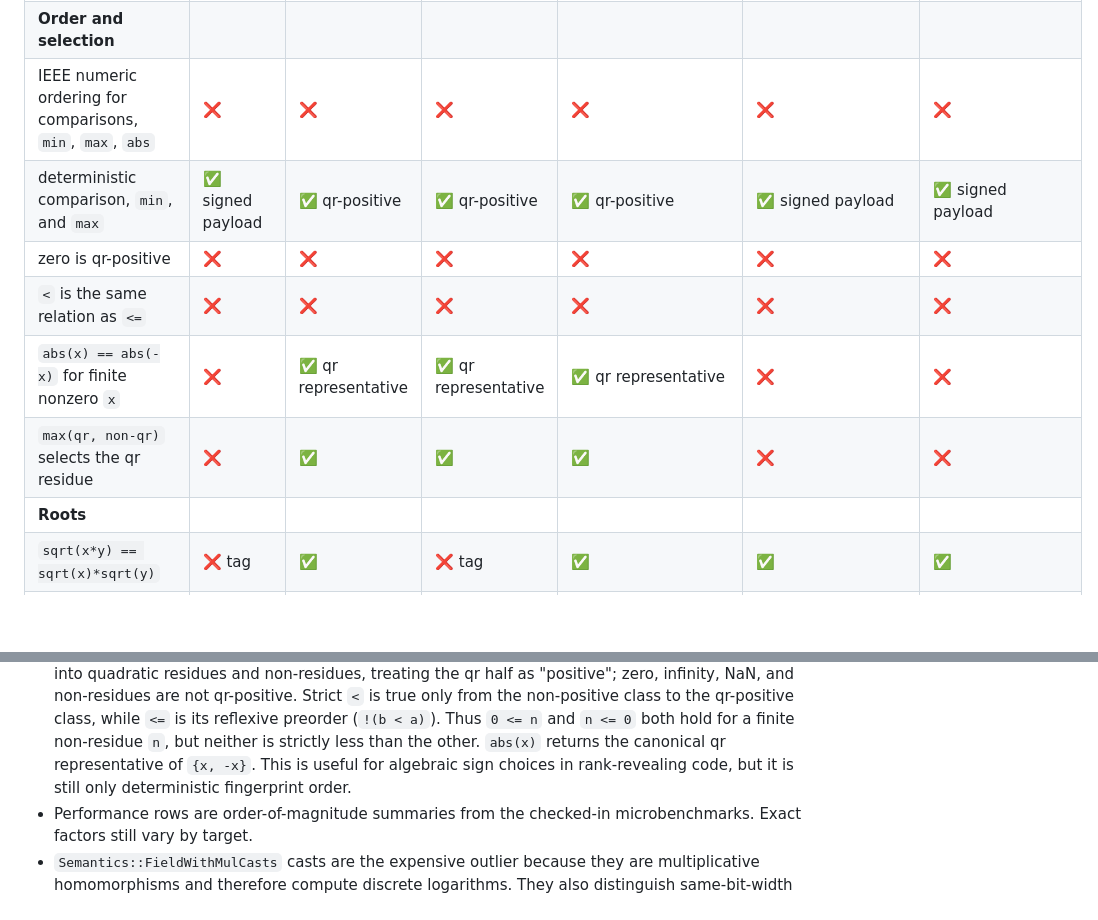
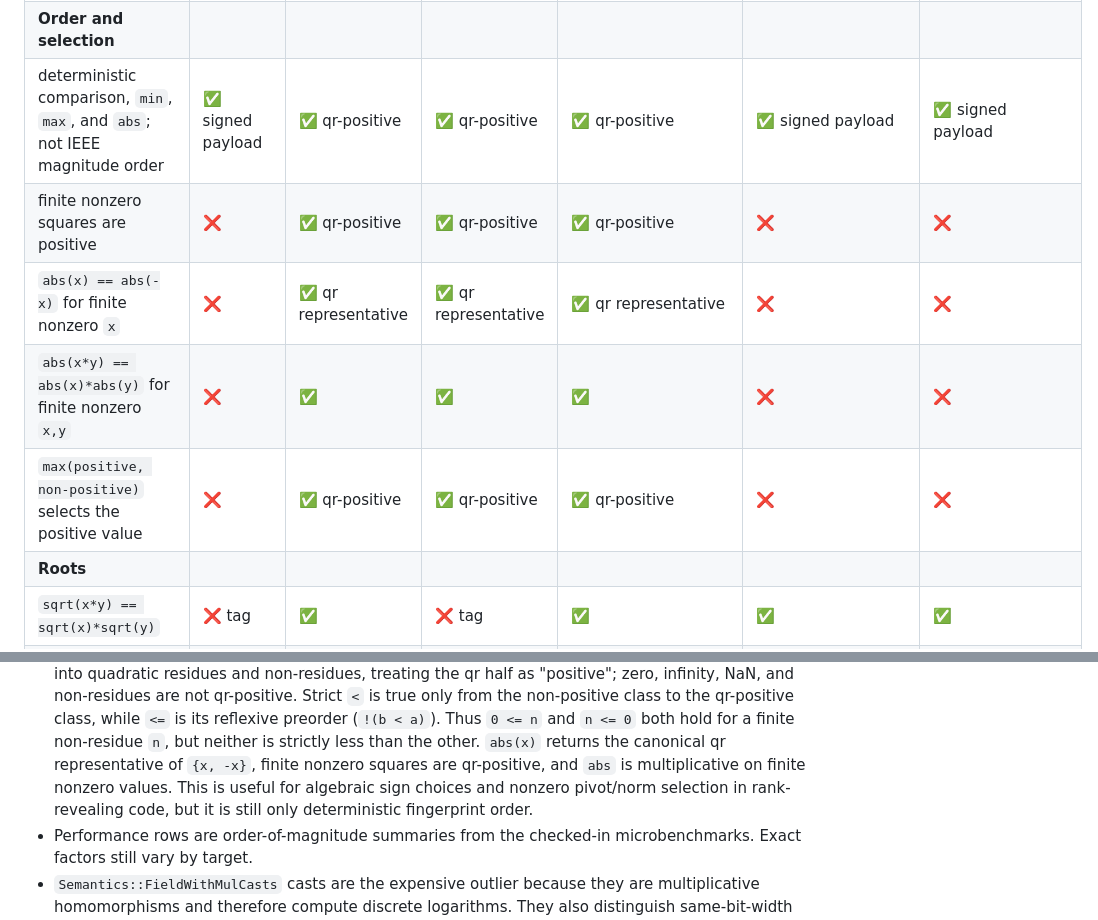
Before and after one commit to ROCm/hip-fpsan, a Markdown page: docs/algebraic-fpsan.md, 2 parts joined by grey strips. Rendered like a GitHub page; blank space fills up the shorter version.

Commit message:
fix the scorecard

```diff
--- a/docs/algebraic-fpsan.md
+++ b/docs/algebraic-fpsan.md
@@ -209,12 +209,11 @@ Markers:
 | indeterminate forms produce `NaN` | ❌ | ✅ | ✅ | ✅ | ✅ | ✅ |
 | `NaN` is absorbing and deterministic | ❌ | ✅ | ✅ | ✅ | ✅ | ✅ |
 | **Order and selection** | | | | | | |
-| IEEE numeric ordering for comparisons, `min`, `max`, `abs` | ❌ | ❌ | ❌ | ❌ | ❌ | ❌ |
-| deterministic comparison, `min`, and `max` | ✅ signed payload | ✅ qr-positive | ✅ qr-positive | ✅ qr-positive | ✅ signed payload | ✅ signed payload |
-| zero is qr-positive | ❌ | ❌ | ❌ | ❌ | ❌ | ❌ |
-| `<` is the same relation as `<=` | ❌ | ❌ | ❌ | ❌ | ❌ | ❌ |
+| deterministic comparison, `min`, `max`, and `abs`; not IEEE magnitude order | ✅ signed payload | ✅ qr-positive | ✅ qr-positive | ✅ qr-positive | ✅ signed payload | ✅ signed payload |
+| finite nonzero squares are positive | ❌ | ✅ qr-positive | ✅ qr-positive | ✅ qr-positive | ❌ | ❌ |
 | `abs(x) == abs(-x)` for finite nonzero `x` | ❌ | ✅ qr representative | ✅ qr representative | ✅ qr representative | ❌ | ❌ |
-| `max(qr, non-qr)` selects the qr residue | ❌ | ✅ | ✅ | ✅ | ❌ | ❌ |
+| `abs(x*y) == abs(x)*abs(y)` for finite nonzero `x,y` | ❌ | ✅ | ✅ | ✅ | ❌ | ❌ |
+| `max(positive, non-positive)` selects the positive value | ❌ | ✅ qr-positive | ✅ qr-positive | ✅ qr-positive | ❌ | ❌ |
 | **Roots** | | | | | | |
 | `sqrt(x*y) == sqrt(x)*sqrt(y)` | ❌ tag | ✅ | ❌ tag | ✅ | ✅ | ✅ |
 | `rsqrt == 1/sqrt` | ❌ tag | ✅ | ❌ tag | ✅ | ✅ | ✅ |
@@ -257,8 +256,10 @@ Notes:
   qr-positive class, while `<=` is its reflexive preorder (`!(b < a)`). Thus
   `0 <= n` and `n <= 0` both hold for a finite non-residue `n`, but neither is
   strictly less than the other. `abs(x)` returns the canonical qr representative
-  of `{x, -x}`. This is useful for algebraic sign choices in rank-revealing code,
-  but it is still only deterministic fingerprint order.
+  of `{x, -x}`, finite nonzero squares are qr-positive, and `abs` is
+  multiplicative on finite nonzero values. This is useful for algebraic sign
+  choices and nonzero pivot/norm selection in rank-revealing code, but it is
+  still only deterministic fingerprint order.
 - Performance rows are order-of-magnitude summaries from the checked-in
   microbenchmarks. Exact factors still vary by target.
 - `Semantics::FieldWithMulCasts` casts are the expensive outlier because they
```
